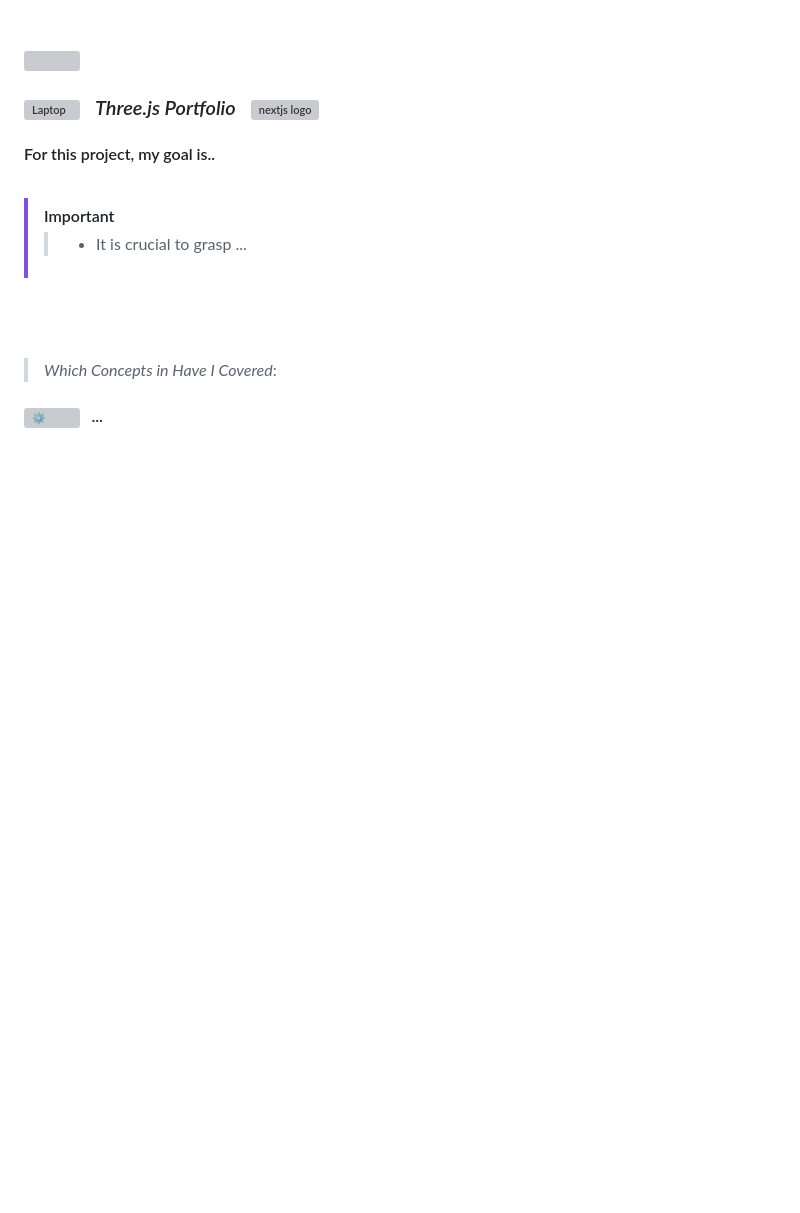
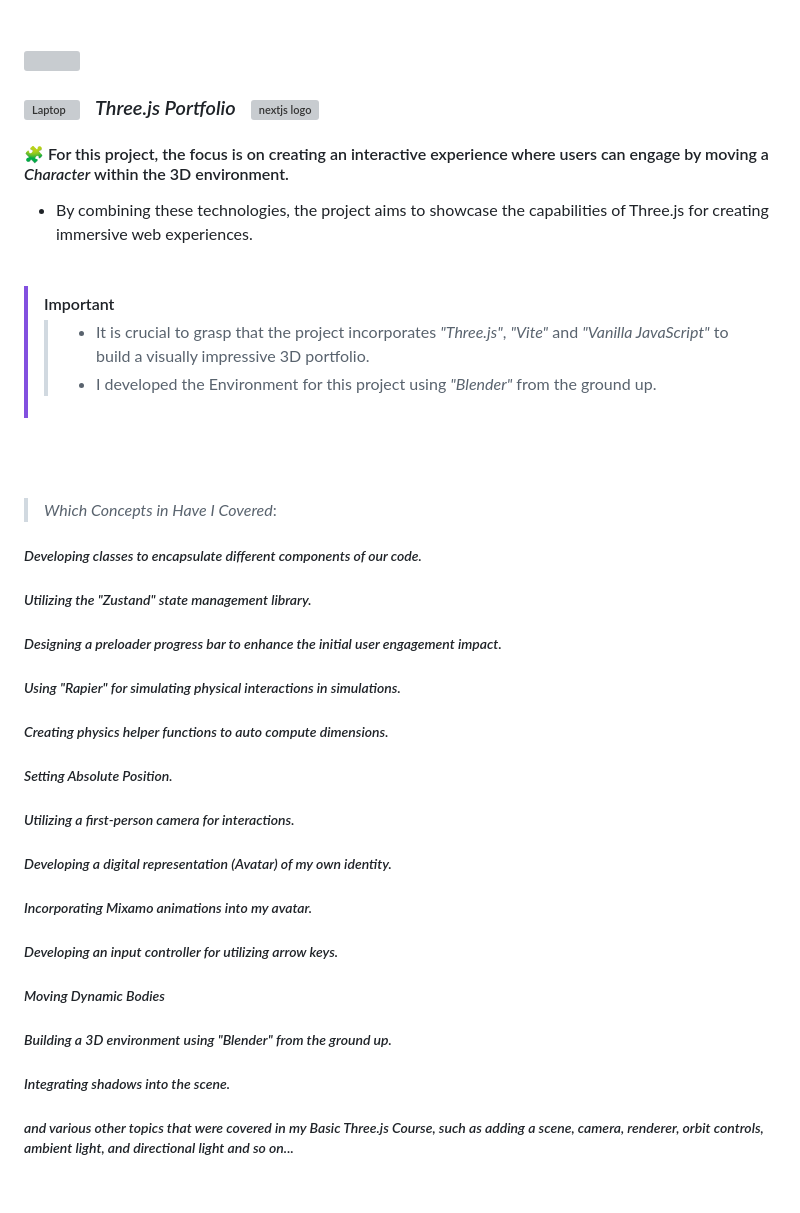
Before and after one commit to ShahramShakiba/ThreeJS-Portfolio, a Markdown page: README.md, the part around the change printed below. GitHub-like rendering; blank space fills up the shorter version; grey boxes are pictures that could not be loaded.

```diff
--- a/README.md
+++ b/README.md
@@ -21,13 +21,28 @@
 <!--===================== Portfolio =============================-->
 ### <img src="https://raw.githubusercontent.com/Tarikul-Islam-Anik/Telegram-Animated-Emojis/main/Objects/Laptop.webp" alt="Laptop" width="35" height="30"  /> &nbsp; _Three.js Portfolio_  &nbsp; <img src="https://skillicons.dev/icons?i=threejs" height="30" alt="nextjs logo"  />
 
-#### For this project, my goal is.. <br/><br/>
+#### 🧩 For this project, the focus is on creating an interactive experience where users can engage by moving a _Character_ within the 3D environment.
+- By combining these technologies, the project aims to showcase the capabilities of Three.js for creating immersive web experiences. <br/><br/>
 
 > [!IMPORTANT]
->> - It is crucial to grasp ...
+>> - It is crucial to grasp that the project incorporates _"Three.js"_, _"Vite"_ and _"Vanilla JavaScript"_ to build a visually impressive 3D portfolio.
+>> - I developed the Environment for this project using _"Blender"_ from the ground up.
 
 <br/><br/>
 
 > _Which Concepts in Have I Covered_:
-#### <img src="https://fonts.gstatic.com/s/e/notoemoji/latest/2699_fe0f/512.gif" alt="⚙" width="18"> &nbsp; _..._
+##### _Developing classes to encapsulate different components of our code._
+##### _Utilizing the "Zustand" state management library._
+##### _Designing a preloader progress bar to enhance the initial user engagement impact._
+##### _Using "Rapier" for simulating physical interactions in simulations._
+##### _Creating physics helper functions to auto compute dimensions._
+##### _Setting Absolute Position._
+##### _Utilizing a first-person camera for interactions._
+##### _Developing a digital representation (Avatar) of my own identity._
+##### _Incorporating Mixamo animations into my avatar._
+##### _Developing an input controller for utilizing arrow keys._
+##### _Moving Dynamic Bodies_
+##### _Building a 3D environment using "Blender" from the ground up._
+##### _Integrating shadows into the scene._
+##### _and various other topics that were covered in my Basic Three.js Course, such as adding a scene, camera, renderer, orbit controls, ambient light, and directional light and so on..._
 
```
Also changed, not shown: other parts of README.md (+1 -7 lines).
